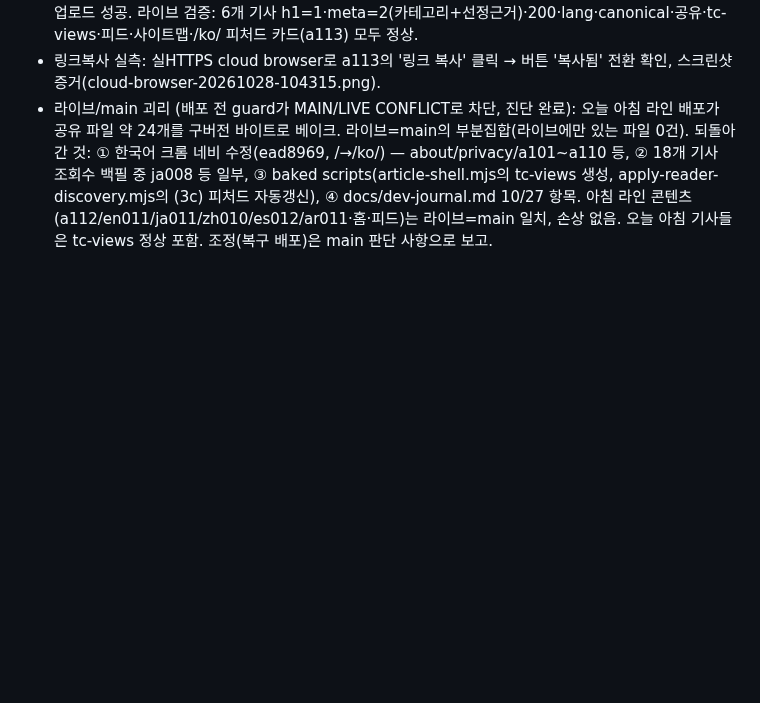
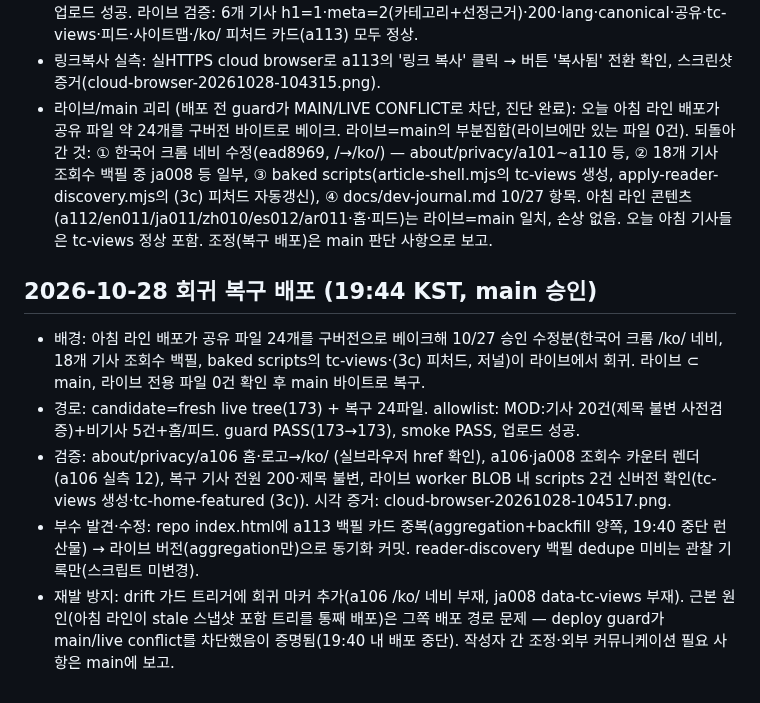
Before and after one commit to ljw0721-coder/moneycheck, a Markdown page: docs/dev-journal.md, the part around the change. Rendered like a GitHub page; blank space fills up the shorter version.

Commit message:
ops: regression restore deployed (nav/views/scripts/journal) + drift-guard regression markers + journal

```diff
--- a/docs/dev-journal.md
+++ b/docs/dev-journal.md
@@ -481,3 +481,10 @@ User 12:09:36: "그리고 너는 저녁에 글 작성할때 중국어는 중국
 - 자기 점검에서 결함 발견·수정: article-shell.mjs가 meta+h1을 자체 생성하는데 body 파일에도 meta+h1을 넣어 6개 기사 모두 h1 중복·meta 중복으로 1차 배포됨. body에서 헤더 블록 제거 후 재생성, MOD allowlist(제목 불변)로 2차 배포(19:42): guard PASS(173→173, 수정 6건), smoke PASS, 업로드 성공. 라이브 검증: 6개 기사 h1=1·meta=2(카테고리+선정근거)·200·lang·canonical·공유·tc-views·피드·사이트맵·/ko/ 피처드 카드(a113) 모두 정상.
 - 링크복사 실측: 실HTTPS cloud browser로 a113의 '링크 복사' 클릭 → 버튼 '복사됨' 전환 확인, 스크린샷 증거(cloud-browser-20261028-104315.png).
 - 라이브/main 괴리 (배포 전 guard가 MAIN/LIVE CONFLICT로 차단, 진단 완료): 오늘 아침 라인 배포가 공유 파일 약 24개를 구버전 바이트로 베이크. 라이브=main의 부분집합(라이브에만 있는 파일 0건). 되돌아간 것: ① 한국어 크롬 네비 수정(ead8969, /→/ko/) — about/privacy/a101~a110 등, ② 18개 기사 조회수 백필 중 ja008 등 일부, ③ baked scripts(article-shell.mjs의 tc-views 생성, apply-reader-discovery.mjs의 (3c) 피처드 자동갱신), ④ docs/dev-journal.md 10/27 항목. 아침 라인 콘텐츠(a112/en011/ja011/zh010/es012/ar011·홈·피드)는 라이브=main 일치, 손상 없음. 오늘 아침 기사들은 tc-views 정상 포함. 조정(복구 배포)은 main 판단 사항으로 보고.
+
+## 2026-10-28 회귀 복구 배포 (19:44 KST, main 승인)
+- 배경: 아침 라인 배포가 공유 파일 24개를 구버전으로 베이크해 10/27 승인 수정분(한국어 크롬 /ko/ 네비, 18개 기사 조회수 백필, baked scripts의 tc-views·(3c) 피처드, 저널)이 라이브에서 회귀. 라이브 ⊂ main, 라이브 전용 파일 0건 확인 후 main 바이트로 복구.
+- 경로: candidate=fresh live tree(173) + 복구 24파일. allowlist: MOD:기사 20건(제목 불변 사전검증)+비기사 5건+홈/피드. guard PASS(173→173), smoke PASS, 업로드 성공.
+- 검증: about/privacy/a106 홈·로고→/ko/ (실브라우저 href 확인), a106·ja008 조회수 카운터 렌더(a106 실측 12), 복구 기사 전원 200·제목 불변, 라이브 worker BLOB 내 scripts 2건 신버전 확인(tc-views 생성·tc-home-featured (3c)). 시각 증거: cloud-browser-20261028-104517.png.
+- 부수 발견·수정: repo index.html에 a113 백필 카드 중복(aggregation+backfill 양쪽, 19:40 중단 런 산물) → 라이브 버전(aggregation만)으로 동기화 커밋. reader-discovery 백필 dedupe 미비는 관찰 기록만(스크립트 미변경).
+- 재발 방지: drift 가드 트리거에 회귀 마커 추가(a106 /ko/ 네비 부재, ja008 data-tc-views 부재). 근본 원인(아침 라인이 stale 스냅샷 포함 트리를 통째 배포)은 그쪽 배포 경로 문제 — deploy guard가 main/live conflict를 차단했음이 증명됨(19:40 내 배포 중단). 작성자 간 조정·외부 커뮤니케이션 필요 사항은 main에 보고.
```
